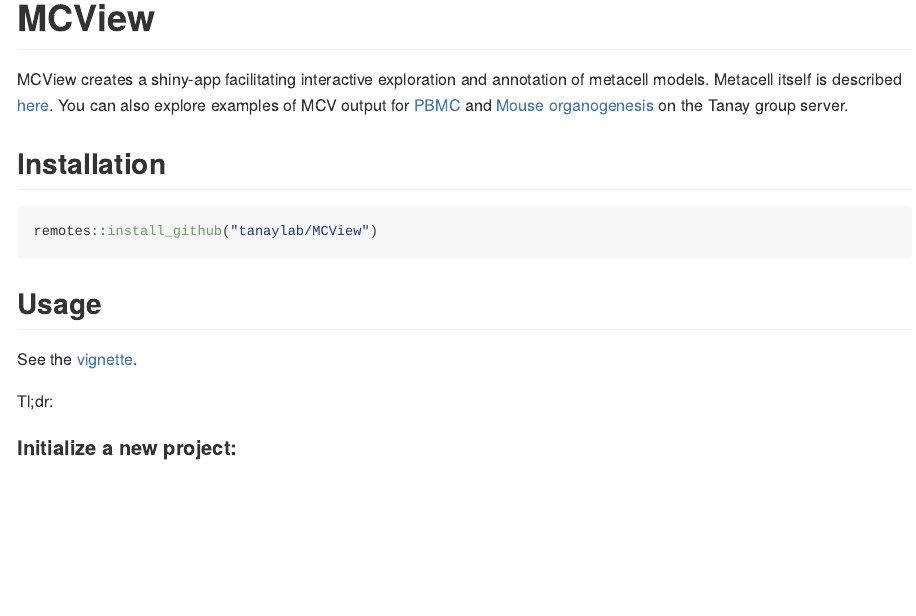
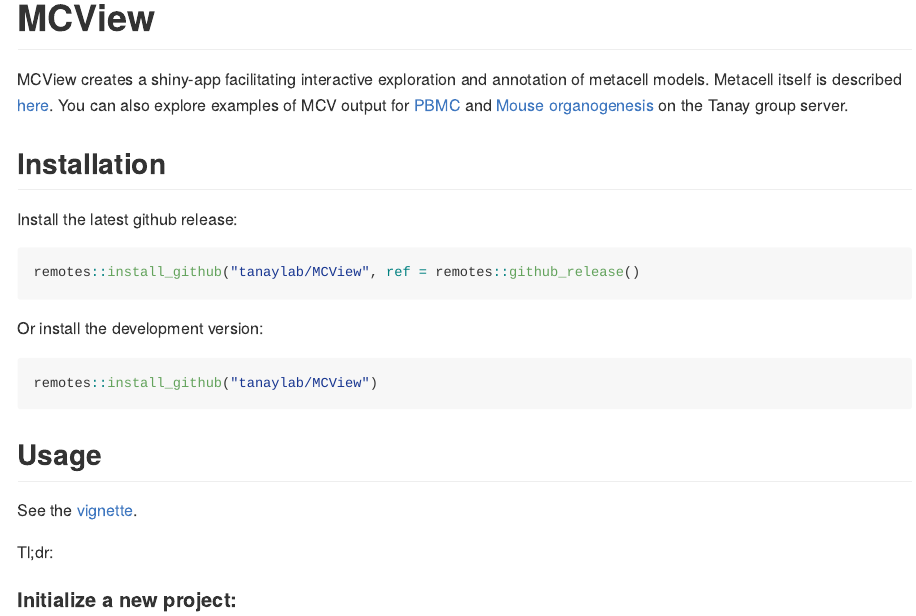
Before and after one commit to tanaylab/MCView, an R Markdown document (README.Rmd): the page in a window 1100 px wide, from its top. The pictures show the output file README.md that the author committed with the source, drawn offline in the style of GitHub.

Commit message:
added latest release installation instructions to README

````diff
--- a/README.Rmd
+++ b/README.Rmd
@@ -22,6 +22,14 @@ MCView creates a shiny-app facilitating interactive exploration and annotation o
 
 
 ## Installation
+
+Install the latest github release:
+
+```r
+remotes::install_github("tanaylab/MCView", ref = remotes::github_release()
+```
+
+Or install the development version:
 
 ```r
 remotes::install_github("tanaylab/MCView")
````
Also changed, not shown: README.md.
